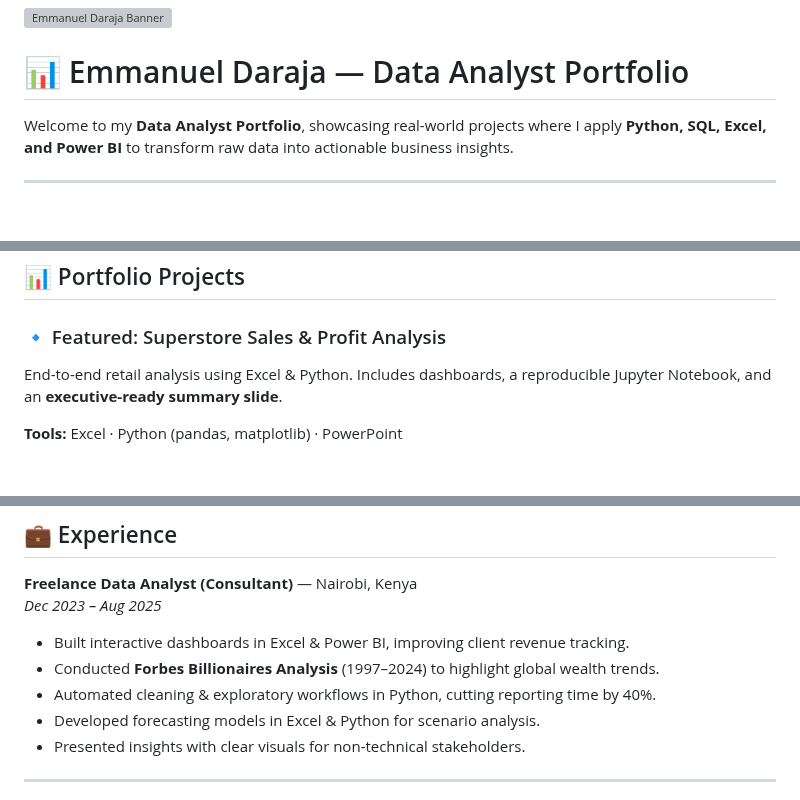
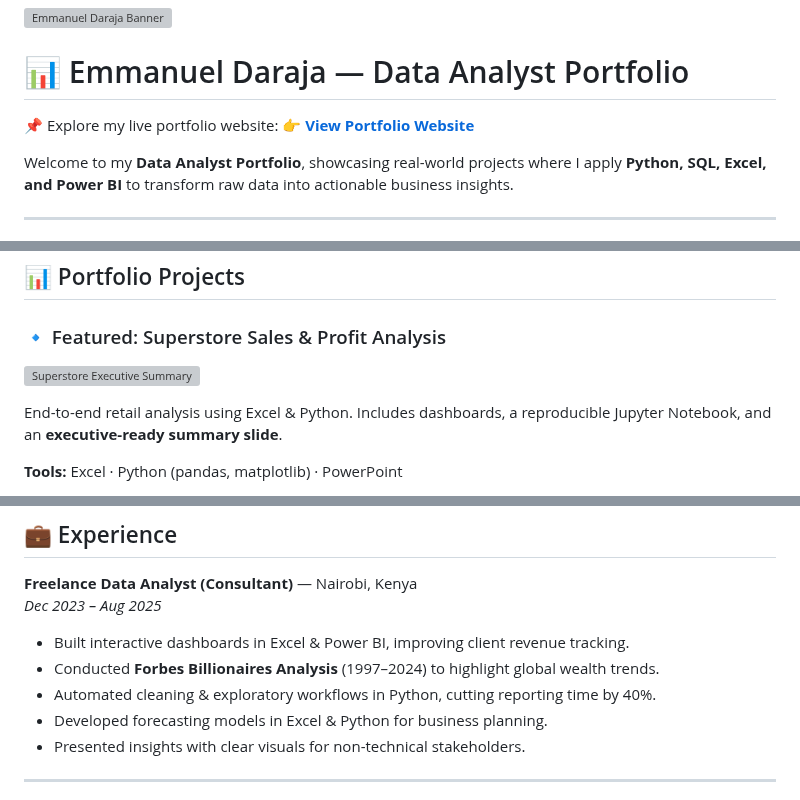
Before and after one commit to edaraja/Data-Analyst-Portfolio-, a Markdown page: README.md, 3 parts joined by grey strips. GitHub-like rendering; blank space fills up the shorter version; grey boxes are pictures that could not be loaded.

```diff
--- a/README.md
+++ b/README.md
@@ -1,6 +1,8 @@
 ![Emmanuel Daraja Banner](https://raw.githubusercontent.com/edaraja/Data-Analyst-Portfolio-/main/banner.png)
 
 # 📊 Emmanuel Daraja — Data Analyst Portfolio
+
+📌 Explore my live portfolio website: 👉 [**View Portfolio Website**](https://edaraja.github.io/Data-Analyst-Portfolio-/)
 
 Welcome to my **Data Analyst Portfolio**, showcasing real-world projects where I apply **Python, SQL, Excel, and Power BI** to transform raw data into actionable business insights.
 
@@ -23,6 +25,8 @@ Strong problem-solving, critical thinking, and communication skills — experien
 ## 📊 Portfolio Projects
 
 ### 🔹 Featured: Superstore Sales & Profit Analysis
+![Superstore Executive Summary](https://raw.githubusercontent.com/edaraja/superstore-sales-analysis/main/executive_summary.png)
+
 End-to-end retail analysis using Excel & Python. Includes dashboards, a reproducible Jupyter Notebook, and an **executive-ready summary slide**.
 
 **Tools:** Excel · Python (pandas, matplotlib) · PowerPoint
@@ -61,7 +71,7 @@ ETL workflows automating data cleaning & analysis in Python, reducing reporting
 - Built interactive dashboards in Excel & Power BI, improving client revenue tracking.
 - Conducted **Forbes Billionaires Analysis** (1997–2024) to highlight global wealth trends.
 - Automated cleaning & exploratory workflows in Python, cutting reporting time by 40%.
-- Developed forecasting models in Excel & Python for scenario analysis.
+- Developed forecasting models in Excel & Python for business planning.
 - Presented insights with clear visuals for non-technical stakeholders.
 
 ---
```
Also changed, not shown: other parts of README.md (+6 -0 lines).
